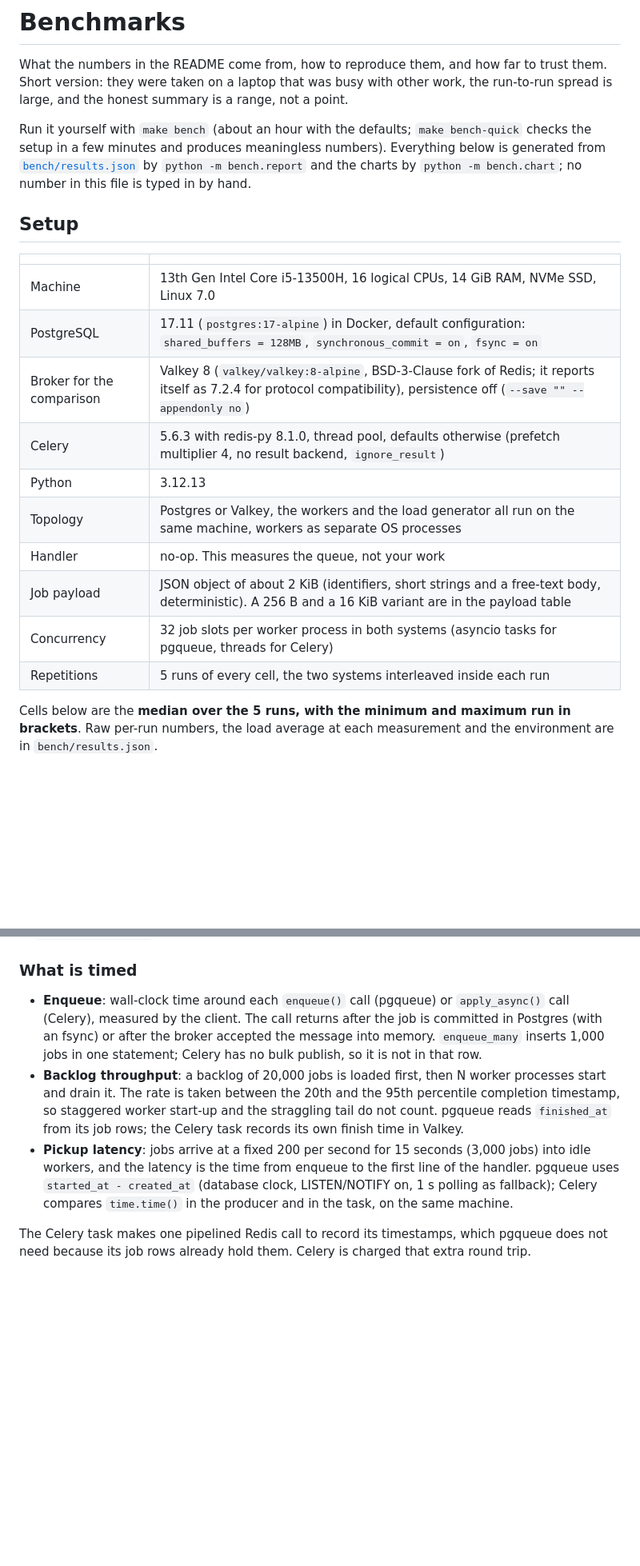
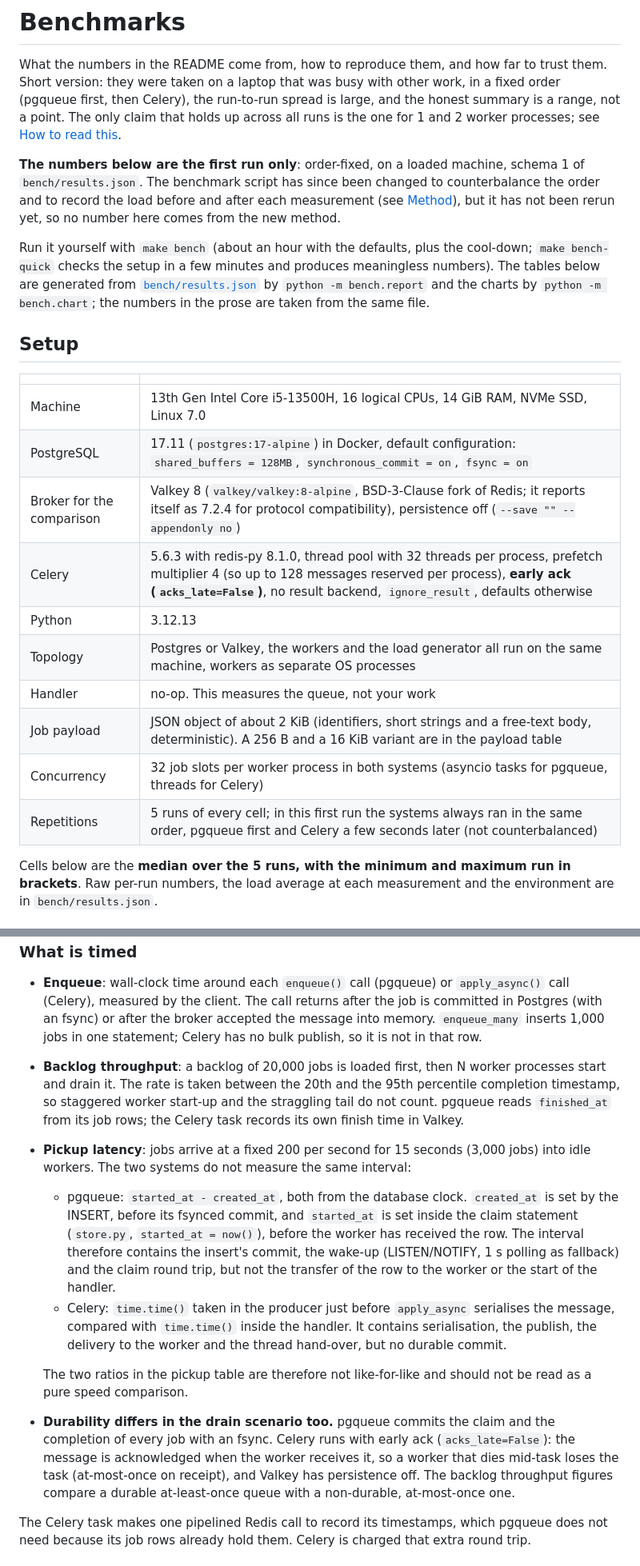
Before and after one commit to MaciejZiel/pgqueue, a Markdown page: docs/benchmarks.md, 2 parts joined by grey strips. Shown at 80% size. GitHub-like rendering; blank space fills up the shorter version.

Commit message:
Benchmarks doc: mark the first run as order-fixed, define pickup latency per system, state the durability difference

```diff
--- a/docs/benchmarks.md
+++ b/docs/benchmarks.md
@@ -1,13 +1,22 @@
 # Benchmarks
 
 What the numbers in the README come from, how to reproduce them, and how far to trust them.
-Short version: they were taken on a laptop that was busy with other work, the run-to-run
-spread is large, and the honest summary is a range, not a point.
+Short version: they were taken on a laptop that was busy with other work, in a fixed
+order (pgqueue first, then Celery), the run-to-run spread is large, and the honest summary
+is a range, not a point. The only claim that holds up across all runs is the one for 1 and
+2 worker processes; see [How to read this](#how-to-read-this).
 
-Run it yourself with `make bench` (about an hour with the defaults; `make bench-quick`
-checks the setup in a few minutes and produces meaningless numbers). Everything below is
-generated from [`bench/results.json`](../bench/results.json) by `python -m bench.report`
-and the charts by `python -m bench.chart`; no number in this file is typed in by hand.
+**The numbers below are the first run only**: order-fixed, on a loaded machine, schema 1 of
+`bench/results.json`. The benchmark script has since been changed to counterbalance the
+order and to record the load before and after each measurement (see
+[Method](#method-schema-2)), but it has not been rerun yet, so no number here comes from the
+new method.
+
+Run it yourself with `make bench` (about an hour with the defaults, plus the cool-down;
+`make bench-quick` checks the setup in a few minutes and produces meaningless numbers).
+The tables below are generated from [`bench/results.json`](../bench/results.json) by
+`python -m bench.report` and the charts by `python -m bench.chart`; the numbers in the
+prose are taken from the same file.
 
 ## Setup
 
@@ -16,13 +25,13 @@ and the charts by `python -m bench.chart`; no number in this file is typed in by
 | Machine | 13th Gen Intel Core i5-13500H, 16 logical CPUs, 14 GiB RAM, NVMe SSD, Linux 7.0 |
 | PostgreSQL | 17.11 (`postgres:17-alpine`) in Docker, default configuration: `shared_buffers = 128MB`, `synchronous_commit = on`, `fsync = on` |
 | Broker for the comparison | Valkey 8 (`valkey/valkey:8-alpine`, BSD-3-Clause fork of Redis; it reports itself as 7.2.4 for protocol compatibility), persistence off (`--save "" --appendonly no`) |
-| Celery | 5.6.3 with redis-py 8.1.0, thread pool, defaults otherwise (prefetch multiplier 4, no result backend, `ignore_result`) |
+| Celery | 5.6.3 with redis-py 8.1.0, thread pool with 32 threads per process, prefetch multiplier 4 (so up to 128 messages reserved per process), **early ack (`acks_late=False`)**, no result backend, `ignore_result`, defaults otherwise |
 | Python | 3.12.13 |
 | Topology | Postgres or Valkey, the workers and the load generator all run on the same machine, workers as separate OS processes |
 | Handler | no-op. This measures the queue, not your work |
 | Job payload | JSON object of about 2 KiB (identifiers, short strings and a free-text body, deterministic). A 256 B and a 16 KiB variant are in the payload table |
 | Concurrency | 32 job slots per worker process in both systems (asyncio tasks for pgqueue, threads for Celery) |
-| Repetitions | 5 runs of every cell, the two systems interleaved inside each run |
+| Repetitions | 5 runs of every cell; in this first run the systems always ran in the same order, pgqueue first and Celery a few seconds later (not counterbalanced) |
 
 Cells below are the **median over the 5 runs, with the minimum and maximum run in
 brackets**. Raw per-run numbers, the load average at each measurement and the environment
@@ -41,10 +50,24 @@ are in `bench/results.json`.
   not count. pgqueue reads `finished_at` from its job rows; the Celery task records its own
   finish time in Valkey.
 * **Pickup latency**: jobs arrive at a fixed 200 per second for 15 seconds (3,000 jobs)
-  into idle workers, and the latency is the time from enqueue to the first line of the
-  handler. pgqueue uses `started_at - created_at` (database clock, LISTEN/NOTIFY on, 1 s
-  polling as fallback); Celery compares `time.time()` in the producer and in the task, on
-  the same machine.
+  into idle workers. The two systems do not measure the same interval:
+  * pgqueue: `started_at - created_at`, both from the database clock. `created_at` is
+    set by the INSERT, before its fsynced commit, and `started_at` is set inside the claim
+    statement (`store.py`, `started_at = now()`), before the worker has received the row.
+    The interval therefore contains the insert's commit, the wake-up (LISTEN/NOTIFY, 1 s
+    polling as fallback) and the claim round trip, but not the transfer of the row to the
+    worker or the start of the handler.
+  * Celery: `time.time()` taken in the producer just before `apply_async` serialises the
+    message, compared with `time.time()` inside the handler. It contains serialisation,
+    the publish, the delivery to the worker and the thread hand-over, but no durable commit.
+
+  The two ratios in the pickup table are therefore not like-for-like and should not be read
+  as a pure speed comparison.
+* **Durability differs in the drain scenario too.** pgqueue commits the claim and the
+  completion of every job with an fsync. Celery runs with early ack (`acks_late=False`): the
+  message is acknowledged when the worker receives it, so a worker that dies mid-task loses
+  the task (at-most-once on receipt), and Valkey has persistence off. The backlog throughput
+  figures compare a durable at-least-once queue with a non-durable, at-most-once one.
 
 The Celery task makes one pipelined Redis call to record its timestamps, which pgqueue does
 not need because its job rows already hold them. Celery is charged that extra round trip.
```
